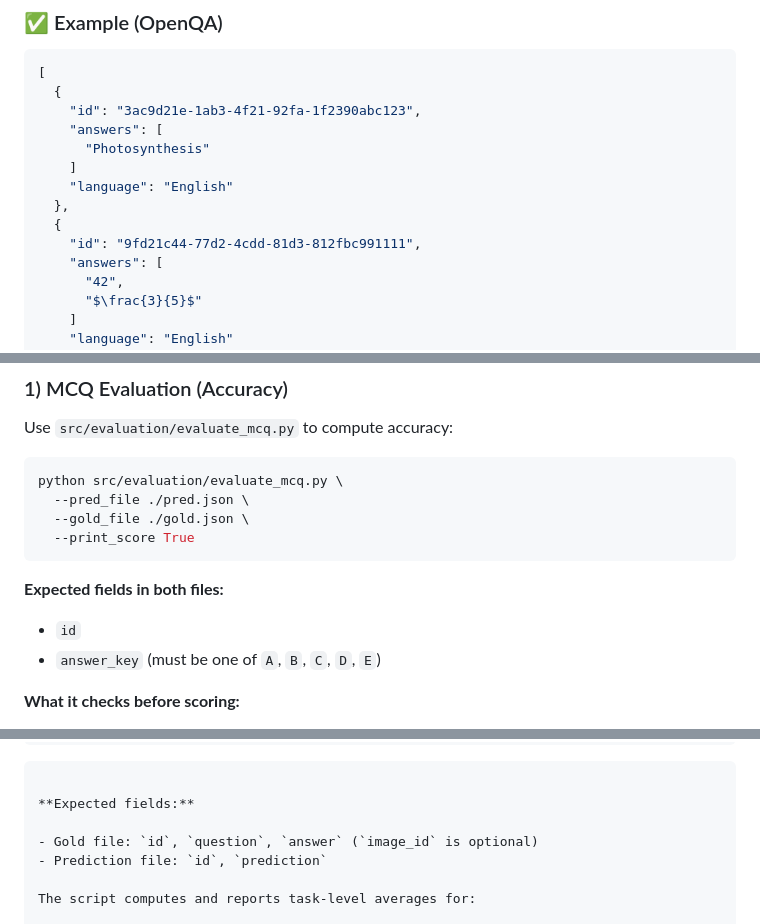
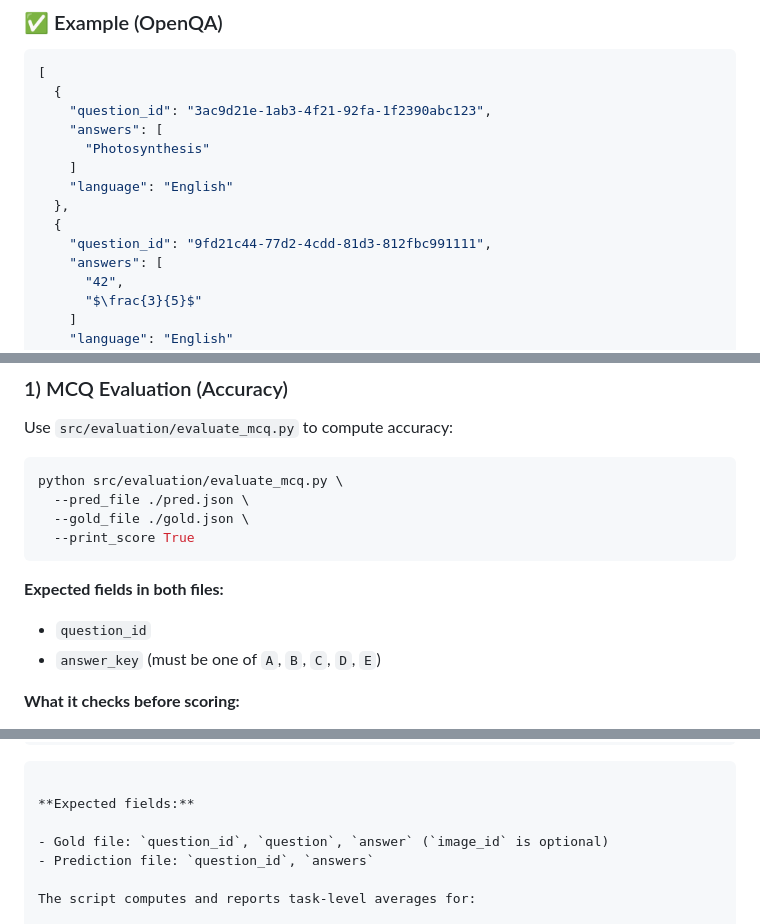
Before and after one commit to mbzuai-nlp/ImageCLEF-2025-MultimodalReasoning, a Markdown page: 2026/README.md, 3 parts joined by grey strips. Drawn GitHub-style.

````diff
--- a/2026/README.md
+++ b/2026/README.md
@@ -88,14 +88,14 @@ The submission file MUST follow this JSON format:
 ```json
 [
   {
-    "id": "3ac9d21e-1ab3-4f21-92fa-1f2390abc123",
+    "question_id": "3ac9d21e-1ab3-4f21-92fa-1f2390abc123",
     "answers": [
       "Photosynthesis"
     ]
     "language": "English"
   },
   {
-    "id": "9fd21c44-77d2-4cdd-81d3-812fbc991111",
+    "question_id": "9fd21c44-77d2-4cdd-81d3-812fbc991111",
     "answers": [
       "42",
       "$\frac{3}{5}$"
@@ -122,7 +122,7 @@ python src/evaluation/evaluate_mcq.py \
 
 **Expected fields in both files:**
 
-- `id`
+- `question_id`
 - `answer_key` (must be one of `A`, `B`, `C`, `D`, `E`)
 
 **What it checks before scoring:**
@@ -162,8 +162,8 @@ python src/evaluation/evaluate_qa.py \
 
 **Expected fields:**
 
-- Gold file: `id`, `question`, `answer` (`image_id` is optional)
-- Prediction file: `id`, `prediction`
+- Gold file: `question_id`, `question`, `answer` (`image_id` is optional)
+- Prediction file: `question_id`, `answers`
 
 The script computes and reports task-level averages for:
 
````
